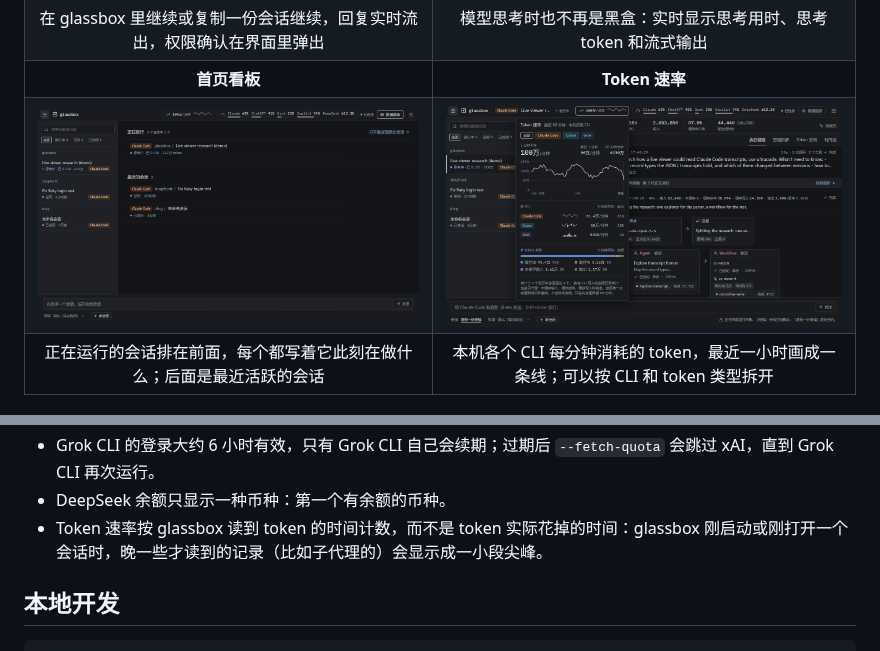
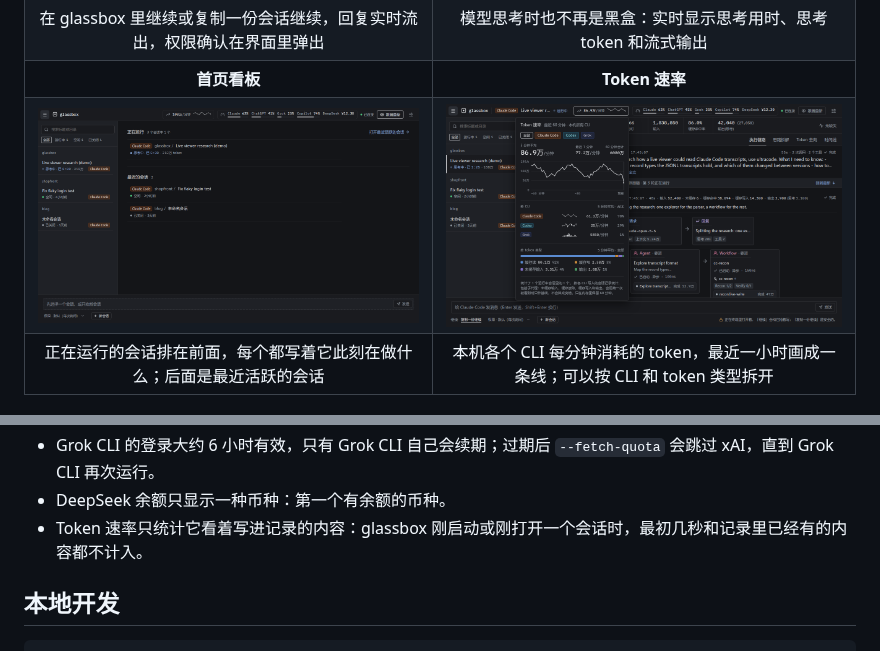
Before and after one commit to gogy717/glassbox, a Markdown page: README.zh-CN.md, 2 parts joined by grey strips. Rendered like a GitHub page; pictures changed too: docs/images/zh-CN/rate.png.

```diff
--- a/README.zh-CN.md
+++ b/README.zh-CN.md
@@ -130,7 +130,7 @@ glassbox 是独立项目，与 Anthropic 没有关联，也未获其认可。
 - 只有用 ChatGPT 登录 Codex 时，Codex 才会记录 ChatGPT 套餐的限额；用 API key 登录时没有。
 - Grok CLI 的登录大约 6 小时有效，只有 Grok CLI 自己会续期；过期后 `--fetch-quota` 会跳过 xAI，直到 Grok CLI 再次运行。
 - DeepSeek 余额只显示一种币种：第一个有余额的币种。
-- Token 速率按 glassbox 读到 token 的时间计数，而不是 token 实际花掉的时间：glassbox 刚启动或刚打开一个会话时，晚一些才读到的记录（比如子代理的）会显示成一小段尖峰。
+- Token 速率只统计它看着写进记录的内容：glassbox 刚启动或刚打开一个会话时，最初几秒和记录里已经有的内容都不计入。
 
 ## 本地开发
 
```
Also changed, not shown: README.md (+1 -1 lines), docs/images/rate.png, 2 other files.
